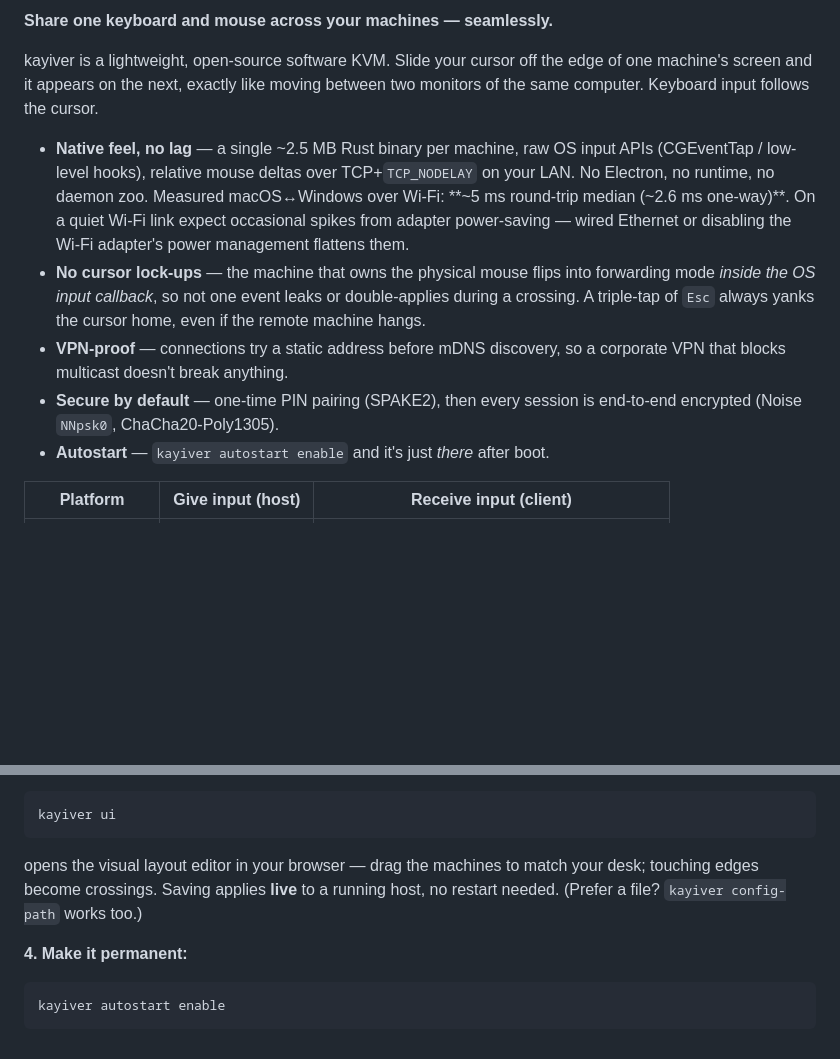
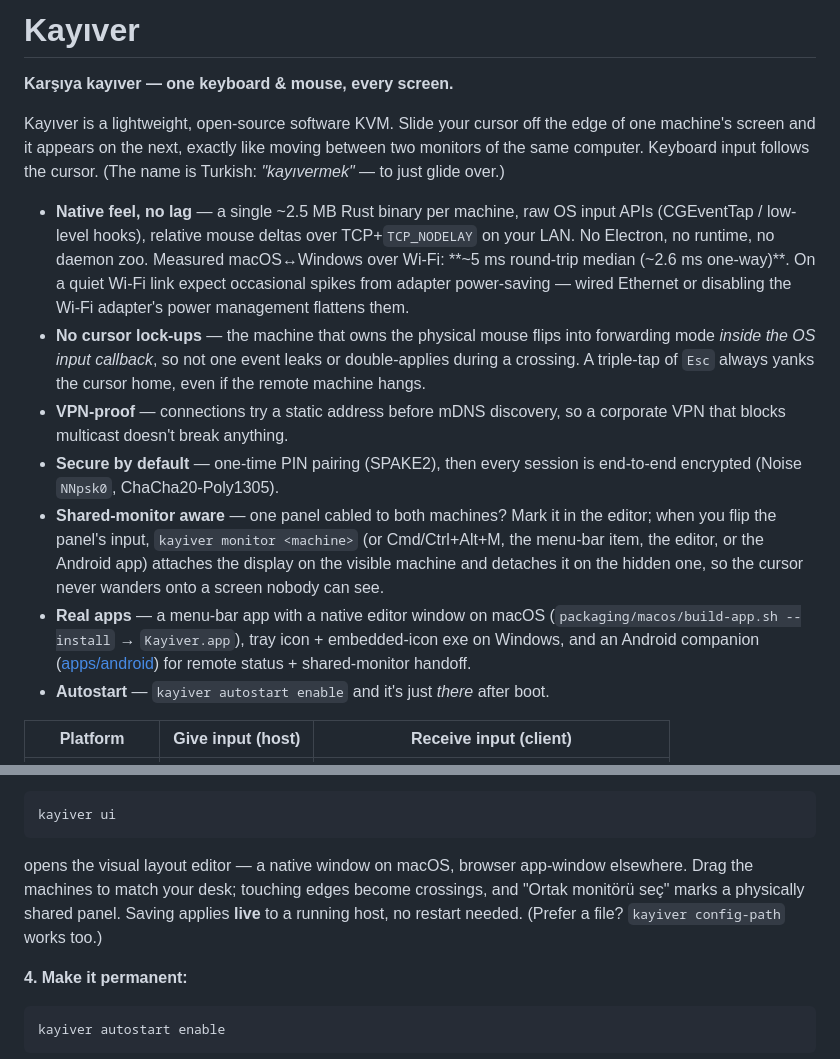
Before and after one commit to yusufani/kayiver, a Markdown page: README.md, 2 parts joined by grey strips. Drawn GitHub-style; blank space fills up the shorter version.

Commit message:
Docs: README/STATUS refresh for Kayıver, protocol v2 messages documented
Co-Authored-By: Claude Fable 5 <noreply@anthropic.com>

````diff
--- a/README.md
+++ b/README.md
@@ -2,9 +2,12 @@
 
-**Share one keyboard and mouse across your machines — seamlessly.**
+# Kayıver
 
-kayiver is a lightweight, open-source software KVM. Slide your cursor off the
+**Karşıya kayıver — one keyboard & mouse, every screen.**
+
+Kayıver is a lightweight, open-source software KVM. Slide your cursor off the
 edge of one machine's screen and it appears on the next, exactly like moving
 between two monitors of the same computer. Keyboard input follows the cursor.
+(The name is Turkish: *"kayıvermek"* — to just glide over.)
 
 - **Native feel, no lag** — a single ~2.5 MB Rust binary per machine, raw OS
   input APIs (CGEventTap / low-level hooks), relative mouse deltas over
@@ -21,6 +24,15 @@ between two monitors of the same computer. Keyboard input follows the cursor.
   so a corporate VPN that blocks multicast doesn't break anything.
 - **Secure by default** — one-time PIN pairing (SPAKE2), then every session
   is end-to-end encrypted (Noise `NNpsk0`, ChaCha20-Poly1305).
+- **Shared-monitor aware** — one panel cabled to both machines? Mark it in
+  the editor; when you flip the panel's input, `kayiver monitor <machine>`
+  (or Cmd/Ctrl+Alt+M, the menu-bar item, the editor, or the Android app)
+  attaches the display on the visible machine and detaches it on the hidden
+  one, so the cursor never wanders onto a screen nobody can see.
+- **Real apps** — a menu-bar app with a native editor window on macOS
+  (`packaging/macos/build-app.sh --install` → `Kayiver.app`), tray icon +
+  embedded-icon exe on Windows, and an Android companion
+  ([apps/android](apps/android)) for remote status + shared-monitor handoff.
 - **Autostart** — `kayiver autostart enable` and it's just *there* after boot.
 
 | Platform | Give input (host) | Receive input (client) |
@@ -73,10 +85,11 @@ kayiver run
 kayiver ui
 ```
 
-opens the visual layout editor in your browser — drag the machines to match
-your desk; touching edges become crossings. Saving applies **live** to a
-running host, no restart needed. (Prefer a file? `kayiver config-path` works
-too.)
+opens the visual layout editor — a native window on macOS, browser app-window
+elsewhere. Drag the machines to match your desk; touching edges become
+crossings, and "Ortak monitörü seç" marks a physically shared panel. Saving
+applies **live** to a running host, no restart needed. (Prefer a file?
+`kayiver config-path` works too.)
 
 **4. Make it permanent:**
 
````
Also changed, not shown: other parts of README.md (+1 -1 lines), STATUS.md (+76 -74 lines), docs/PROTOCOL.md (+3 -1 lines).
